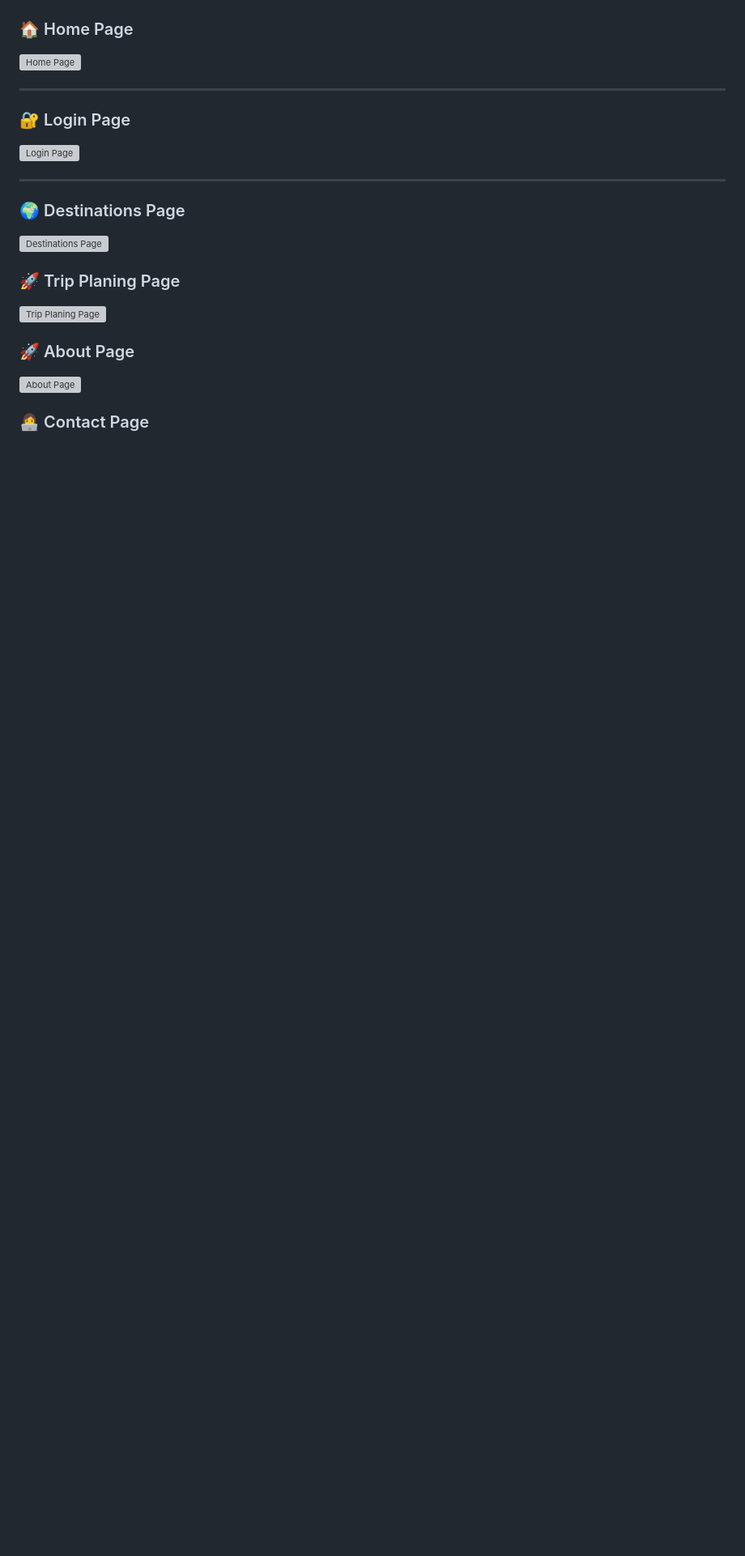
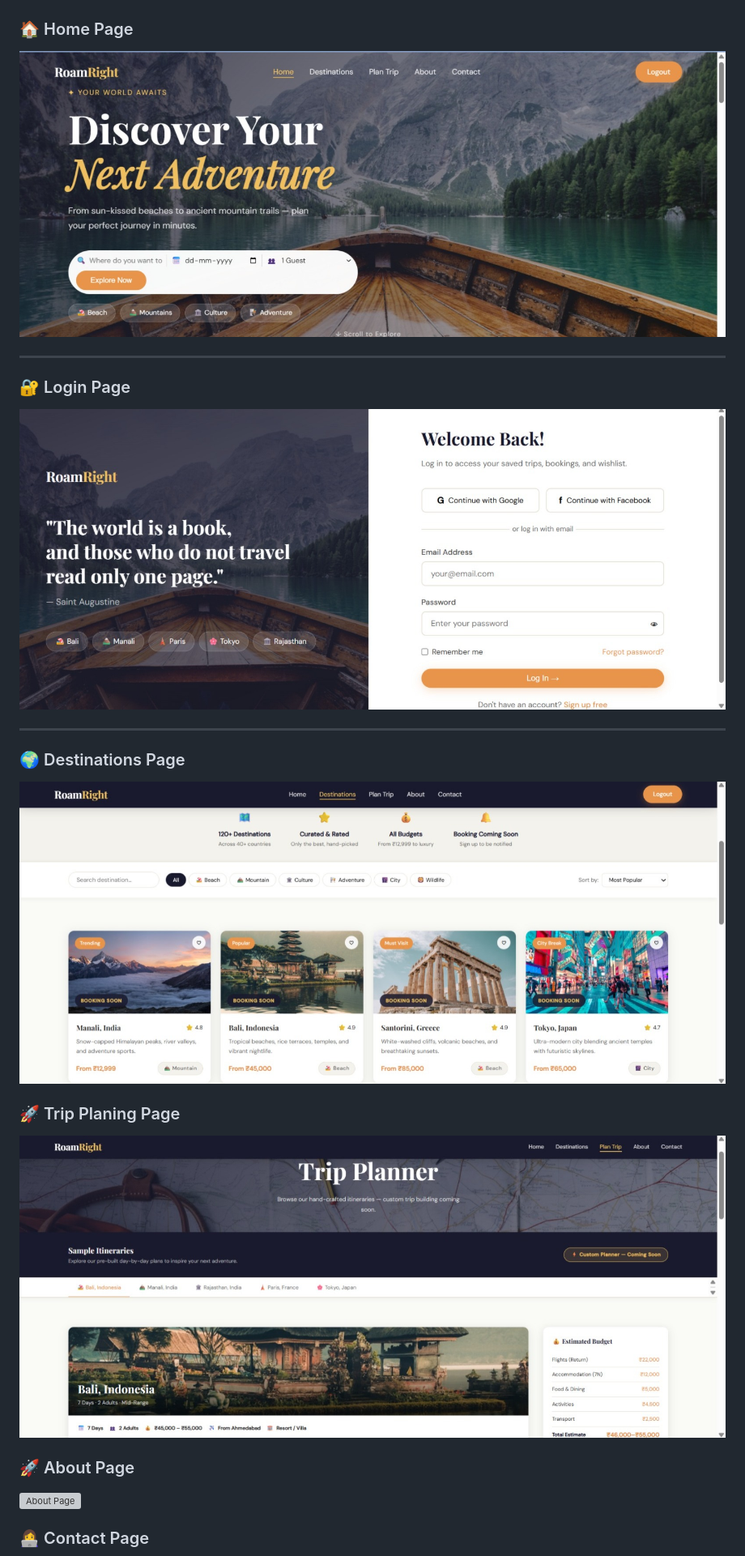
Before and after one commit to nakumpooja/Roam-Right, a Markdown page: Final roamright/README.md, the part around one of its changes. Shown at 81% size. Rendered like a GitHub page; blank space fills up the shorter version; grey boxes are pictures that could not be loaded.

Commit message:
fix image path

```diff
--- a/Final roamright/README.md
+++ b/Final roamright/README.md
@@ -92,23 +92,23 @@ The website was designed in Figma and developed using **HTML, CSS, JavaScript, a
 
 ### 🏠 Home Page
 
-![Home Page](assets/screenshots/home.jpeg)
+![Home Page](assets/Screenshots/home.jpeg)
 
 ---
 
 ### 🔐 Login Page
 
-![Login Page](assets/screenshots/login.jpeg)
+![Login Page](assets/Screenshots/login.jpeg)
 
 ---
 
 ### 🌍 Destinations Page
 
-![Destinations Page](assets/screenshots/destination.jpeg)
+![Destinations Page](assets/Screenshots/destination.jpeg)
 
 ### 🚀 Trip Planing Page
 
-![Trip Planing Page](assets/screenshots/trip.jpeg)
+![Trip Planing Page](assets/Screenshots/trip.jpeg)
 
 ### 🚀 About Page
 
```
Also changed, not shown: other parts of Final roamright/README.md (+2 -2 lines).
